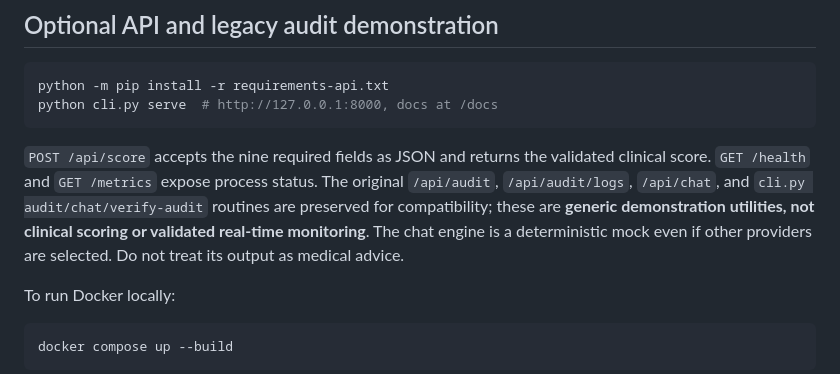
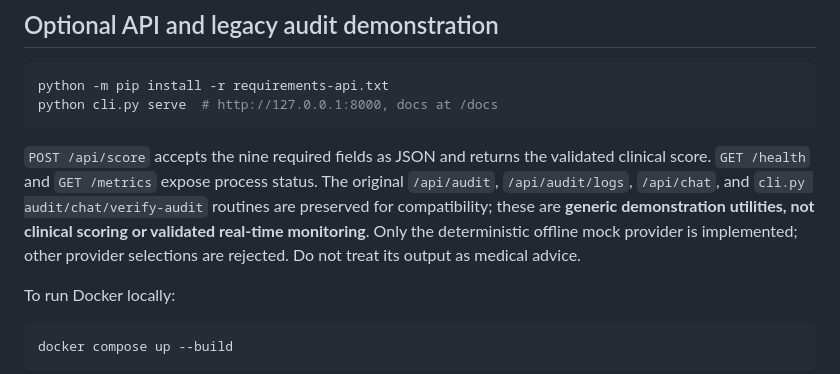
Before and after one commit to abusuraihsakhri/qt-drug-tisdale-risk-score, a Markdown page: README.md, the part around the change. GitHub-like rendering.

Commit message:
Clarify that unsupported model providers are rejected

````diff
--- a/README.md
+++ b/README.md
@@ -61,7 +61,7 @@ python -m pip install -r requirements-api.txt
 python cli.py serve  # http://127.0.0.1:8000, docs at /docs
 ```
 
-`POST /api/score` accepts the nine required fields as JSON and returns the validated clinical score. `GET /health` and `GET /metrics` expose process status. The original `/api/audit`, `/api/audit/logs`, `/api/chat`, and `cli.py audit/chat/verify-audit` routines are preserved for compatibility; these are **generic demonstration utilities, not clinical scoring or validated real-time monitoring**. The chat engine is a deterministic mock even if other providers are selected. Do not treat its output as medical advice.
+`POST /api/score` accepts the nine required fields as JSON and returns the validated clinical score. `GET /health` and `GET /metrics` expose process status. The original `/api/audit`, `/api/audit/logs`, `/api/chat`, and `cli.py audit/chat/verify-audit` routines are preserved for compatibility; these are **generic demonstration utilities, not clinical scoring or validated real-time monitoring**. Only the deterministic offline mock provider is implemented; other provider selections are rejected. Do not treat its output as medical advice.
 
 To run Docker locally:
 
````
